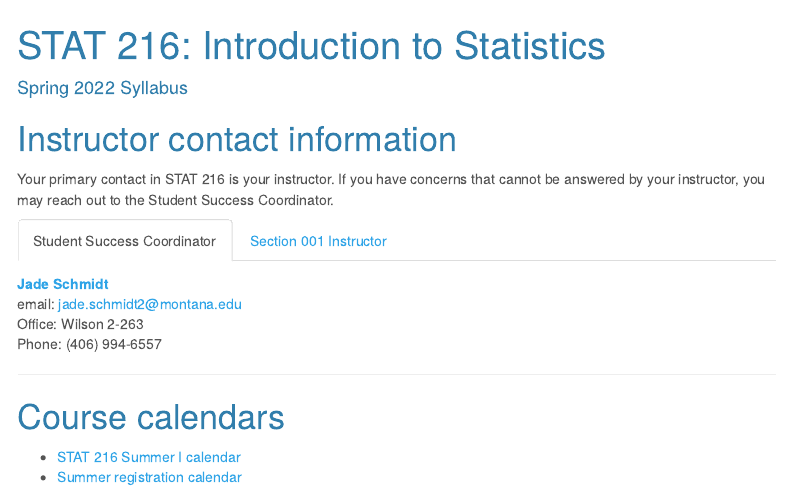
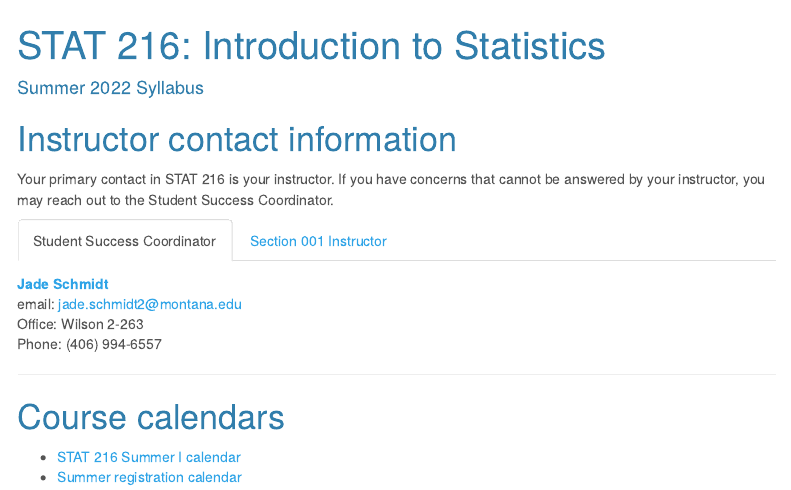
Before and after one commit to MTstateIntroStats/SummerSyllabus, an R Markdown document (index.Rmd): the page in a window 1100 px wide, from its top. The pictures show the output file index.html that the author committed with the source, opened offline; menus at the side of the page are left out.

Commit message:
syllabus date update

```diff
--- a/index.Rmd
+++ b/index.Rmd
@@ -1,6 +1,6 @@
 ---
 title: 'STAT 216: Introduction to Statistics'
-author: 'Spring 2022 Syllabus'
+author: 'Summer 2022 Syllabus'
 output:
   html_document:
     theme: cerulean
```
Also changed, not shown: index.html.
